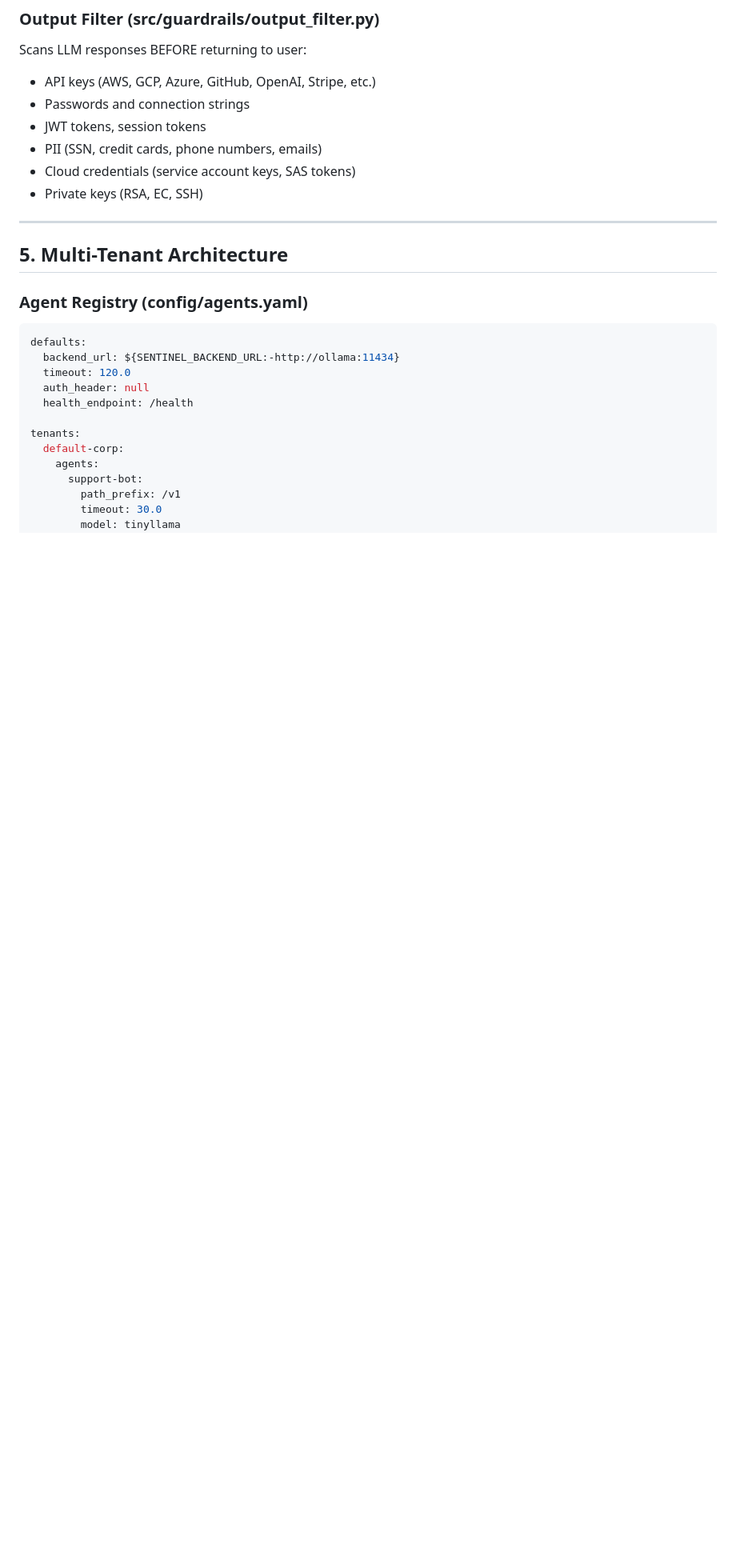
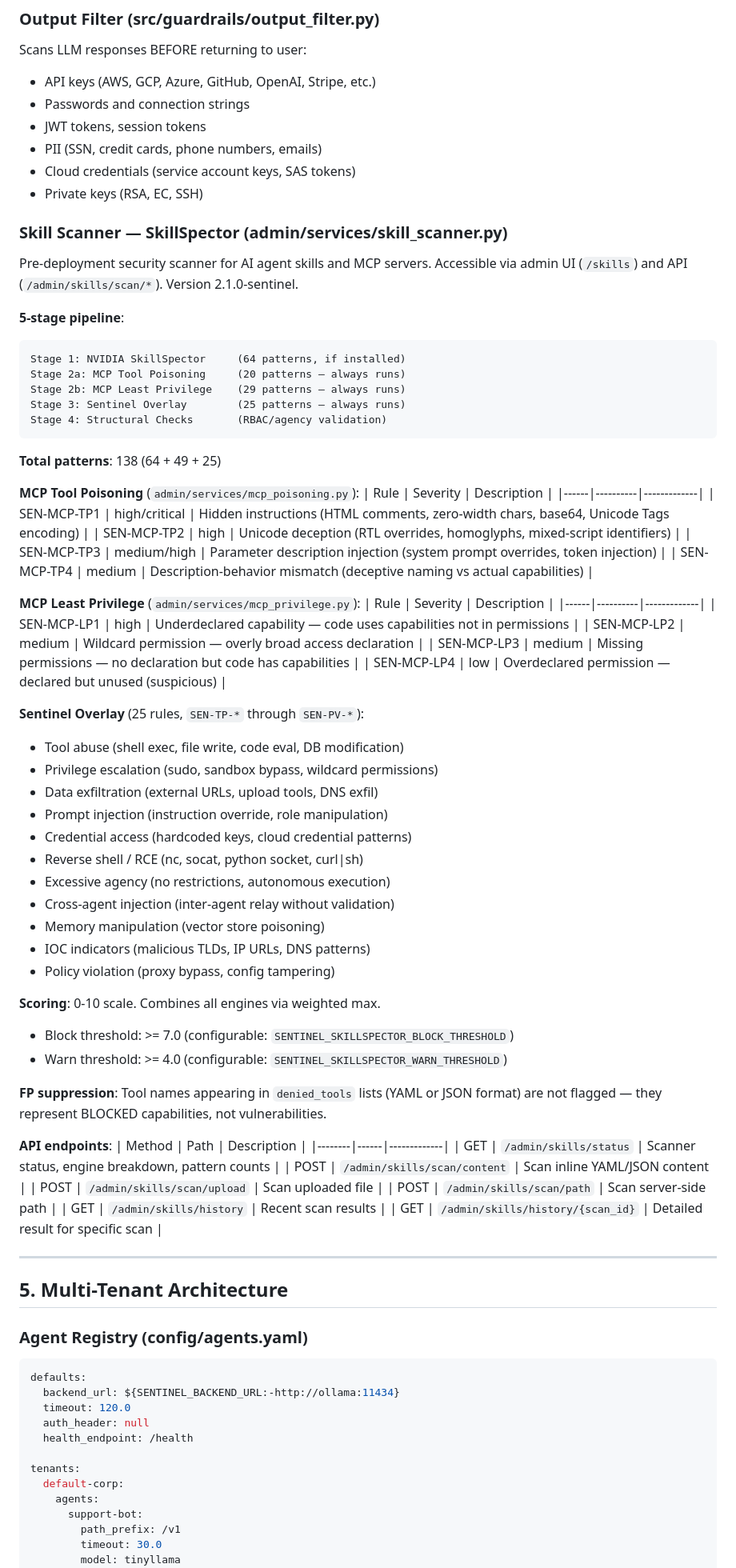
Before and after one commit to red-orbita/bulwark-gateway, a Markdown page: AGENTS.md, the part around one of its changes. Shown at 80% size. Rendered like a GitHub page; blank space fills up the shorter version.

Commit message:
docs: update AGENTS.md with SkillSpector 2.1.0 MCP Security engines
Add complete documentation for:
- Skill Scanner section with 5-stage pipeline, pattern tables, scoring
- MCP Tool Poisoning (TP1-TP4) and Least Privilege (LP1-LP4) rules
- Admin API skills endpoints in endpoint table
- New files in project structure and file ownership sections
- Updated version state (admin 0.4.3-sp2, SkillSpector 2.1.0-sentinel)

````diff
--- a/AGENTS.md
+++ b/AGENTS.md
@@ -374,6 +378,68 @@ Scans LLM responses BEFORE returning to user:
 - PII (SSN, credit cards, phone numbers, emails)
 - Cloud credentials (service account keys, SAS tokens)
 - Private keys (RSA, EC, SSH)
+
+### Skill Scanner — SkillSpector (admin/services/skill_scanner.py)
+
+Pre-deployment security scanner for AI agent skills and MCP servers. Accessible
+via admin UI (`/skills`) and API (`/admin/skills/scan/*`). Version 2.1.0-sentinel.
+
+**5-stage pipeline**:
+```
+Stage 1: NVIDIA SkillSpector     (64 patterns, if installed)
+Stage 2a: MCP Tool Poisoning     (20 patterns — always runs)
+Stage 2b: MCP Least Privilege    (29 patterns — always runs)
+Stage 3: Sentinel Overlay        (25 patterns — always runs)
+Stage 4: Structural Checks       (RBAC/agency validation)
+```
+
+**Total patterns**: 138 (64 + 49 + 25)
+
+**MCP Tool Poisoning** (`admin/services/mcp_poisoning.py`):
+| Rule | Severity | Description |
+|------|----------|-------------|
+| SEN-MCP-TP1 | high/critical | Hidden instructions (HTML comments, zero-width chars, base64, Unicode Tags encoding) |
+| SEN-MCP-TP2 | high | Unicode deception (RTL overrides, homoglyphs, mixed-script identifiers) |
+| SEN-MCP-TP3 | medium/high | Parameter description injection (system prompt overrides, token injection) |
+| SEN-MCP-TP4 | medium | Description-behavior mismatch (deceptive naming vs actual capabilities) |
+
+**MCP Least Privilege** (`admin/services/mcp_privilege.py`):
+| Rule | Severity | Description |
+|------|----------|-------------|
+| SEN-MCP-LP1 | high | Underdeclared capability — code uses capabilities not in permissions |
+| SEN-MCP-LP2 | medium | Wildcard permission — overly broad access declaration |
+| SEN-MCP-LP3 | medium | Missing permissions — no declaration but code has capabilities |
+| SEN-MCP-LP4 | low | Overdeclared permission — declared but unused (suspicious) |
+
+**Sentinel Overlay** (25 rules, `SEN-TP-*` through `SEN-PV-*`):
+- Tool abuse (shell exec, file write, code eval, DB modification)
+- Privilege escalation (sudo, sandbox bypass, wildcard permissions)
+- Data exfiltration (external URLs, upload tools, DNS exfil)
+- Prompt injection (instruction override, role manipulation)
+- Credential access (hardcoded keys, cloud credential patterns)
+- Reverse shell / RCE (nc, socat, python socket, curl|sh)
+- Excessive agency (no restrictions, autonomous execution)
+- Cross-agent injection (inter-agent relay without validation)
+- Memory manipulation (vector store poisoning)
+- IOC indicators (malicious TLDs, IP URLs, DNS patterns)
+- Policy violation (proxy bypass, config tampering)
+
+**Scoring**: 0-10 scale. Combines all engines via weighted max.
+- Block threshold: >= 7.0 (configurable: `SENTINEL_SKILLSPECTOR_BLOCK_THRESHOLD`)
+- Warn threshold: >= 4.0 (configurable: `SENTINEL_SKILLSPECTOR_WARN_THRESHOLD`)
+
+**FP suppression**: Tool names appearing in `denied_tools` lists (YAML or JSON format)
+are not flagged — they represent BLOCKED capabilities, not vulnerabilities.
+
+**API endpoints**:
+| Method | Path | Description |
+|--------|------|-------------|
+| GET | `/admin/skills/status` | Scanner status, engine breakdown, pattern counts |
+| POST | `/admin/skills/scan/content` | Scan inline YAML/JSON content |
+| POST | `/admin/skills/scan/upload` | Scan uploaded file |
+| POST | `/admin/skills/scan/path` | Scan server-side path |
+| GET | `/admin/skills/history` | Recent scan results |
+| GET | `/admin/skills/history/{scan_id}` | Detailed result for specific scan |
 
 ---
 
````
Also changed, not shown: other parts of AGENTS.md (+16 -2 lines).
